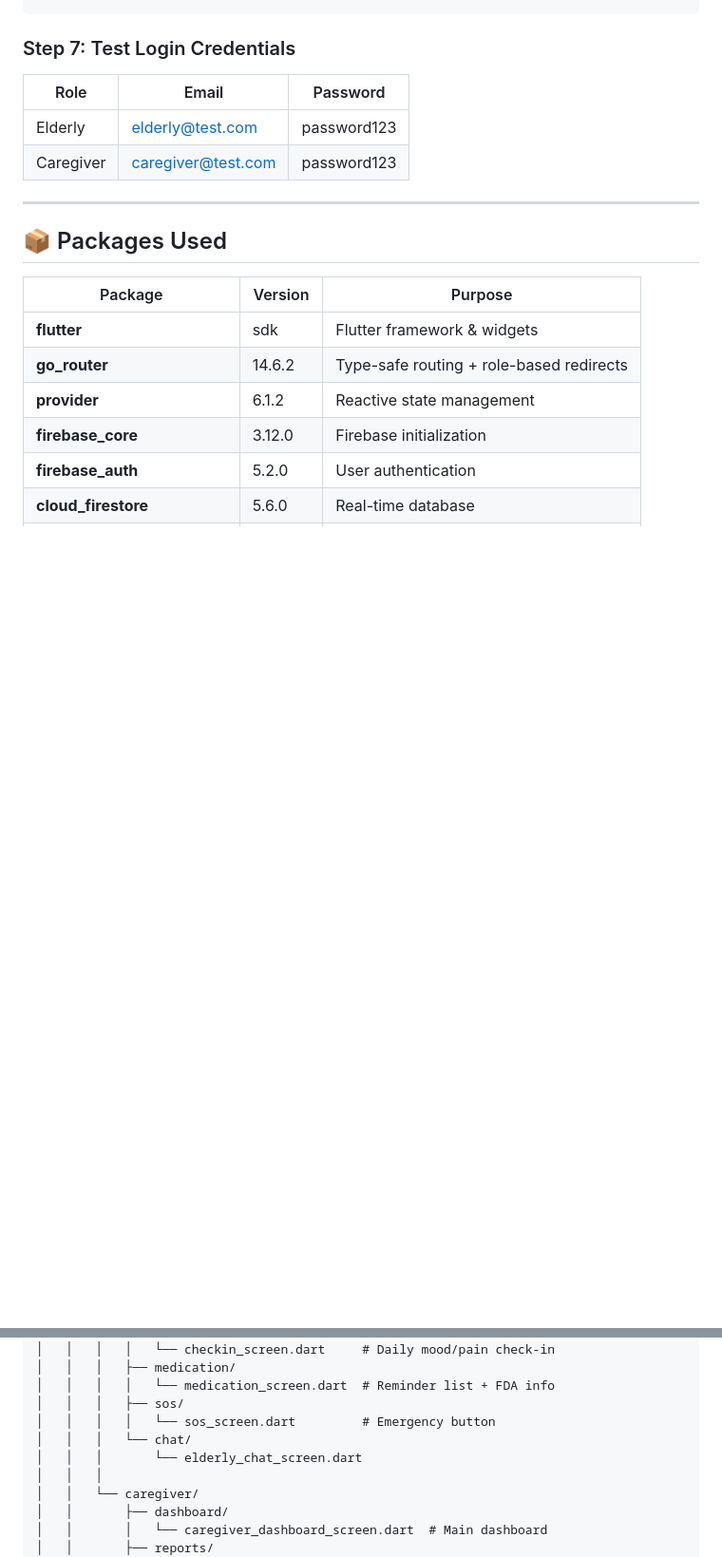
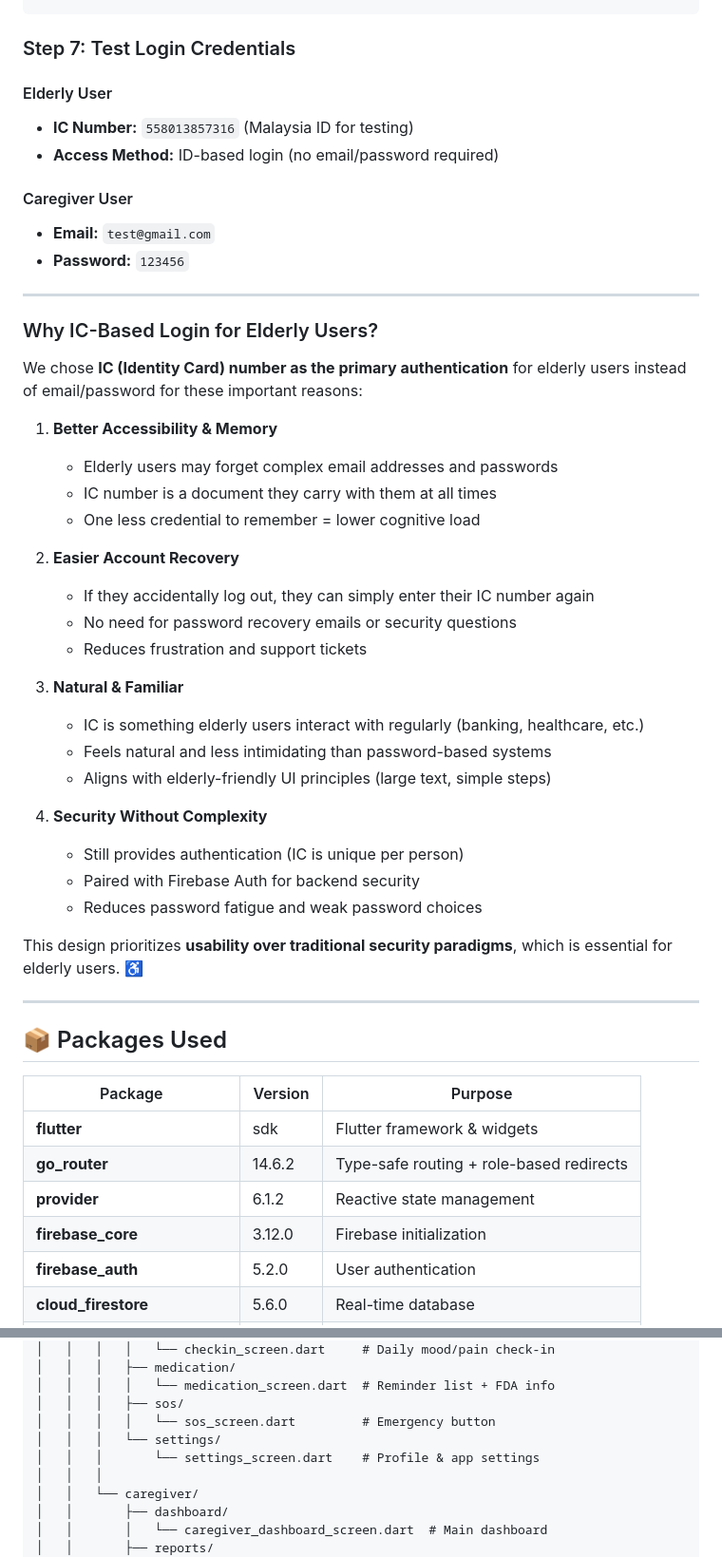
Before and after one commit to pavithiranr/elderly-ai-care-app, a Markdown page: README.md, 2 parts joined by grey strips. Shown at 95% size. GitHub-like rendering; blank space fills up the shorter version.

Commit message:
Docs: Update test credentials and add IC login explanation

```diff
--- a/README.md
+++ b/README.md
@@ -235,10 +233,41 @@ flutter run -d <device-id>
 
 ### Step 7: Test Login Credentials
 
-| Role | Email | Password |
-|------|-------|----------|
-| Elderly | elderly@test.com | password123 |
-| Caregiver | caregiver@test.com | password123 |
+#### Elderly User
+- **IC Number:** `558013857316` (Malaysia ID for testing)
+- **Access Method:** ID-based login (no email/password required)
+
+#### Caregiver User
+- **Email:** `test@gmail.com`
+- **Password:** `123456`
+
+---
+
+### Why IC-Based Login for Elderly Users?
+
+We chose **IC (Identity Card) number as the primary authentication** for elderly users instead of email/password for these important reasons:
+
+1. **Better Accessibility & Memory**
+   - Elderly users may forget complex email addresses and passwords
+   - IC number is a document they carry with them at all times
+   - One less credential to remember = lower cognitive load
+
+2. **Easier Account Recovery**
+   - If they accidentally log out, they can simply enter their IC number again
+   - No need for password recovery emails or security questions
+   - Reduces frustration and support tickets
+
+3. **Natural & Familiar**
+   - IC is something elderly users interact with regularly (banking, healthcare, etc.)
+   - Feels natural and less intimidating than password-based systems
+   - Aligns with elderly-friendly UI principles (large text, simple steps)
+
+4. **Security Without Complexity**
+   - Still provides authentication (IC is unique per person)
+   - Paired with Firebase Auth for backend security
+   - Reduces password fatigue and weak password choices
+
+This design prioritizes **usability over traditional security paradigms**, which is essential for elderly users. ♿
 
 ---
 
@@ -305,8 +334,8 @@ elderly-ai-care-app/
 │   │   │   │   └── medication_screen.dart  # Reminder list + FDA info
 │   │   │   ├── sos/
 │   │   │   │   └── sos_screen.dart         # Emergency button
-│   │   │   └── chat/
-│   │   │       └── elderly_chat_screen.dart
+│   │   │   └── settings/
+│   │   │       └── settings_screen.dart    # Profile & app settings
 │   │   │
 │   │   └── caregiver/
 │   │       ├── dashboard/
```
Also changed, not shown: other parts of README.md (+0 -2 lines).
